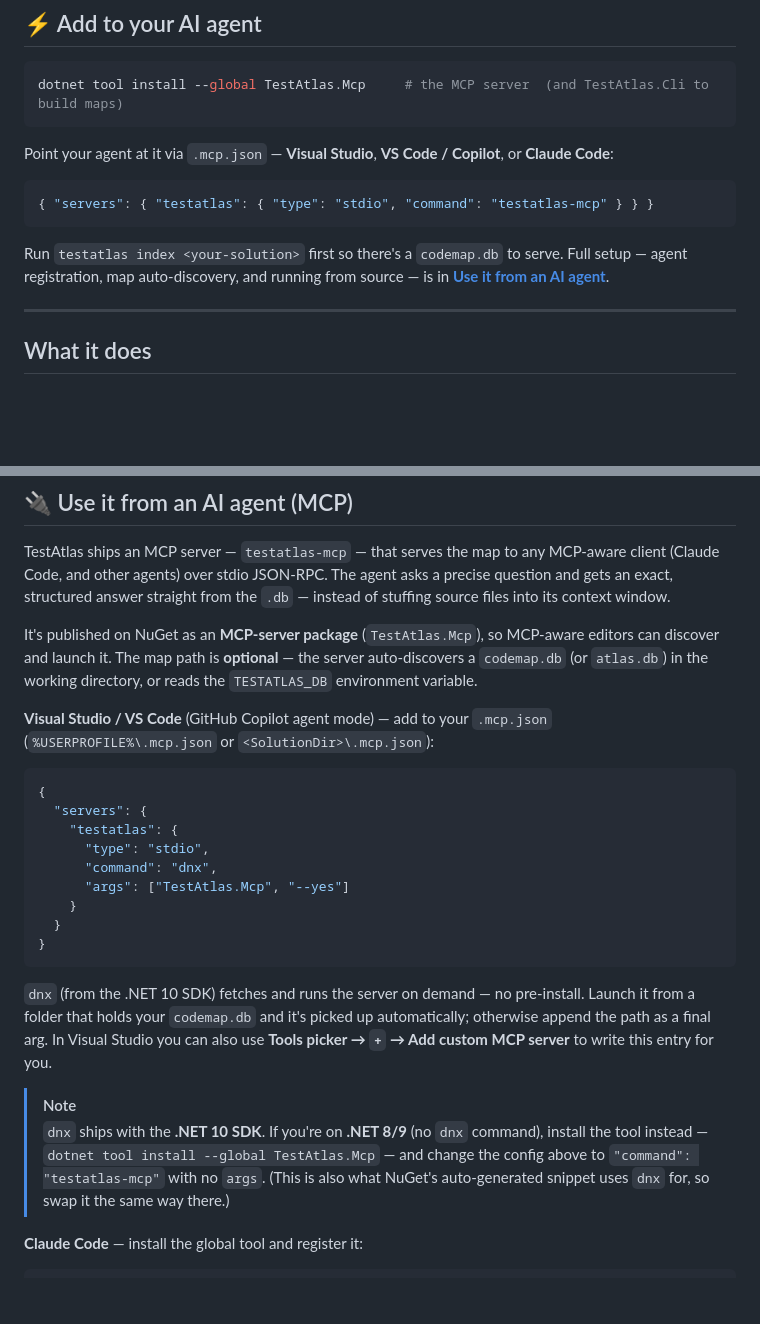
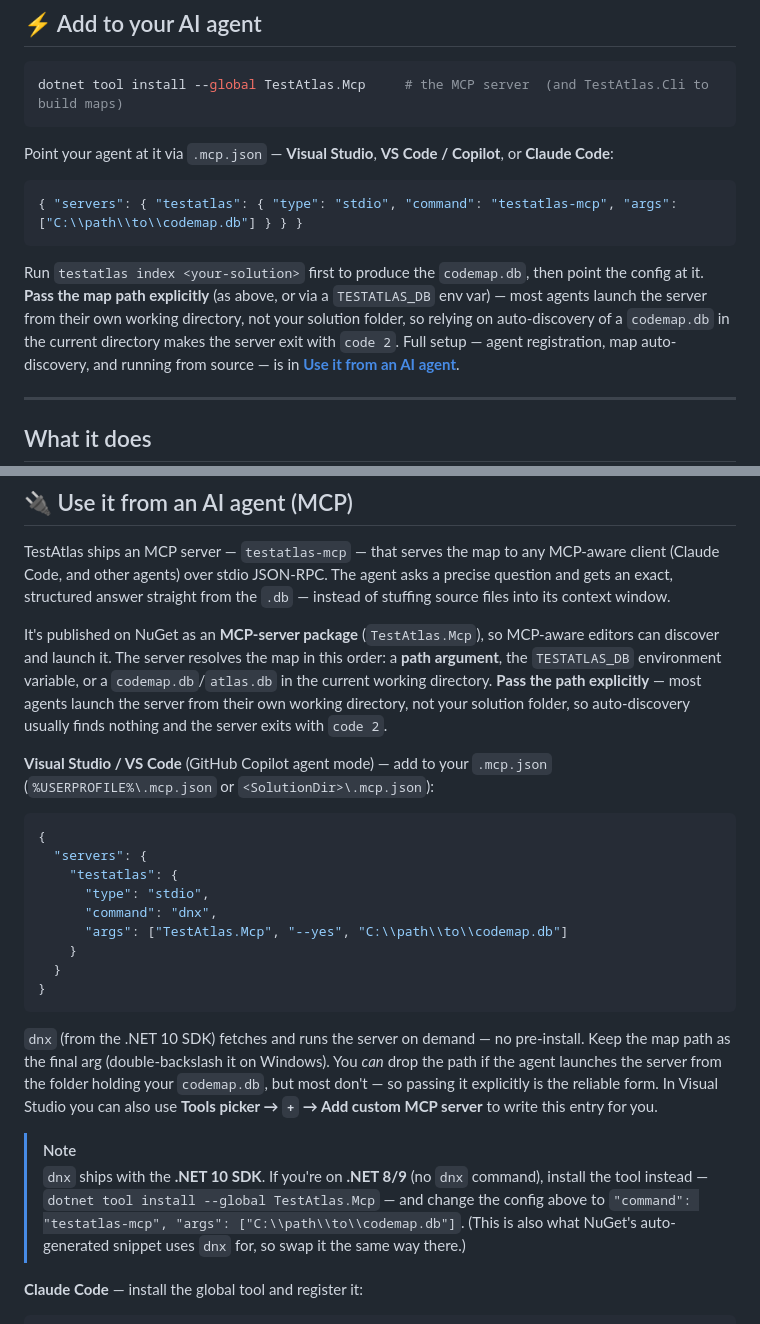
Before and after one commit to Karzone/TestAtlas, a Markdown page: README.md, 2 parts joined by grey strips. GitHub-like rendering; blank space fills up the shorter version.

Commit message:
docs: show explicit map path in MCP config snippets (bare command exits code 2 when the agent's cwd has no codemap.db)

````diff
--- a/README.md
+++ b/README.md
@@ -52,10 +52,13 @@ dotnet tool install --global TestAtlas.Mcp     # the MCP server  (and TestAtlas.
 Point your agent at it via `.mcp.json` — **Visual Studio**, **VS Code / Copilot**, or **Claude Code**:
 
 ```json
-{ "servers": { "testatlas": { "type": "stdio", "command": "testatlas-mcp" } } }
+{ "servers": { "testatlas": { "type": "stdio", "command": "testatlas-mcp", "args": ["C:\\path\\to\\codemap.db"] } } }
 ```
 
-Run `testatlas index <your-solution>` first so there's a `codemap.db` to serve. Full setup — agent
+Run `testatlas index <your-solution>` first to produce the `codemap.db`, then point the config at it.
+**Pass the map path explicitly** (as above, or via a `TESTATLAS_DB` env var) — most agents launch the
+server from their own working directory, not your solution folder, so relying on auto-discovery of a
+`codemap.db` in the current directory makes the server exit with `code 2`. Full setup — agent
 registration, map auto-discovery, and running from source — is in
 **[Use it from an AI agent](#-use-it-from-an-ai-agent-mcp)**.
 
@@ -250,8 +253,10 @@ exact, structured answer straight from the `.db` — instead of stuffing source
 context window.
 
 It's published on NuGet as an **MCP-server package** (`TestAtlas.Mcp`), so MCP-aware editors can
-discover and launch it. The map path is **optional** — the server auto-discovers a `codemap.db`
-(or `atlas.db`) in the working directory, or reads the `TESTATLAS_DB` environment variable.
+discover and launch it. The server resolves the map in this order: a **path argument**, the
+`TESTATLAS_DB` environment variable, or a `codemap.db`/`atlas.db` in the current working directory.
+**Pass the path explicitly** — most agents launch the server from their own working directory, not
+your solution folder, so auto-discovery usually finds nothing and the server exits with `code 2`.
 
 **Visual Studio / VS Code** (GitHub Copilot agent mode) — add to your `.mcp.json` (`%USERPROFILE%\.mcp.json`
 or `<SolutionDir>\.mcp.json`):
@@ -262,22 +267,23 @@ or `<SolutionDir>\.mcp.json`):
     "testatlas": {
       "type": "stdio",
       "command": "dnx",
-      "args": ["TestAtlas.Mcp", "--yes"]
+      "args": ["TestAtlas.Mcp", "--yes", "C:\\path\\to\\codemap.db"]
     }
   }
 }
 ```
 
-`dnx` (from the .NET 10 SDK) fetches and runs the server on demand — no pre-install. Launch it from a
-folder that holds your `codemap.db` and it's picked up automatically; otherwise append the path as a
-final arg. In Visual Studio you can also use **Tools picker → `+` → Add custom MCP server** to write
-this entry for you.
+`dnx` (from the .NET 10 SDK) fetches and runs the server on demand — no pre-install. Keep the map
+path as the final arg (double-backslash it on Windows). You *can* drop the path if the agent launches
+the server from the folder holding your `codemap.db`, but most don't — so passing it explicitly is the
+reliable form. In Visual Studio you can also use **Tools picker → `+` → Add custom MCP server** to
+write this entry for you.
 
 > [!NOTE]
 > `dnx` ships with the **.NET 10 SDK**. If you're on **.NET 8/9** (no `dnx` command), install the
 > tool instead — `dotnet tool install --global TestAtlas.Mcp` — and change the config above to
-> `"command": "testatlas-mcp"` with no `args`. (This is also what NuGet's auto-generated snippet
-> uses `dnx` for, so swap it the same way there.)
+> `"command": "testatlas-mcp", "args": ["C:\\path\\to\\codemap.db"]`. (This is also what NuGet's
+> auto-generated snippet uses `dnx` for, so swap it the same way there.)
 
 **Claude Code** — install the global tool and register it:
 
````
